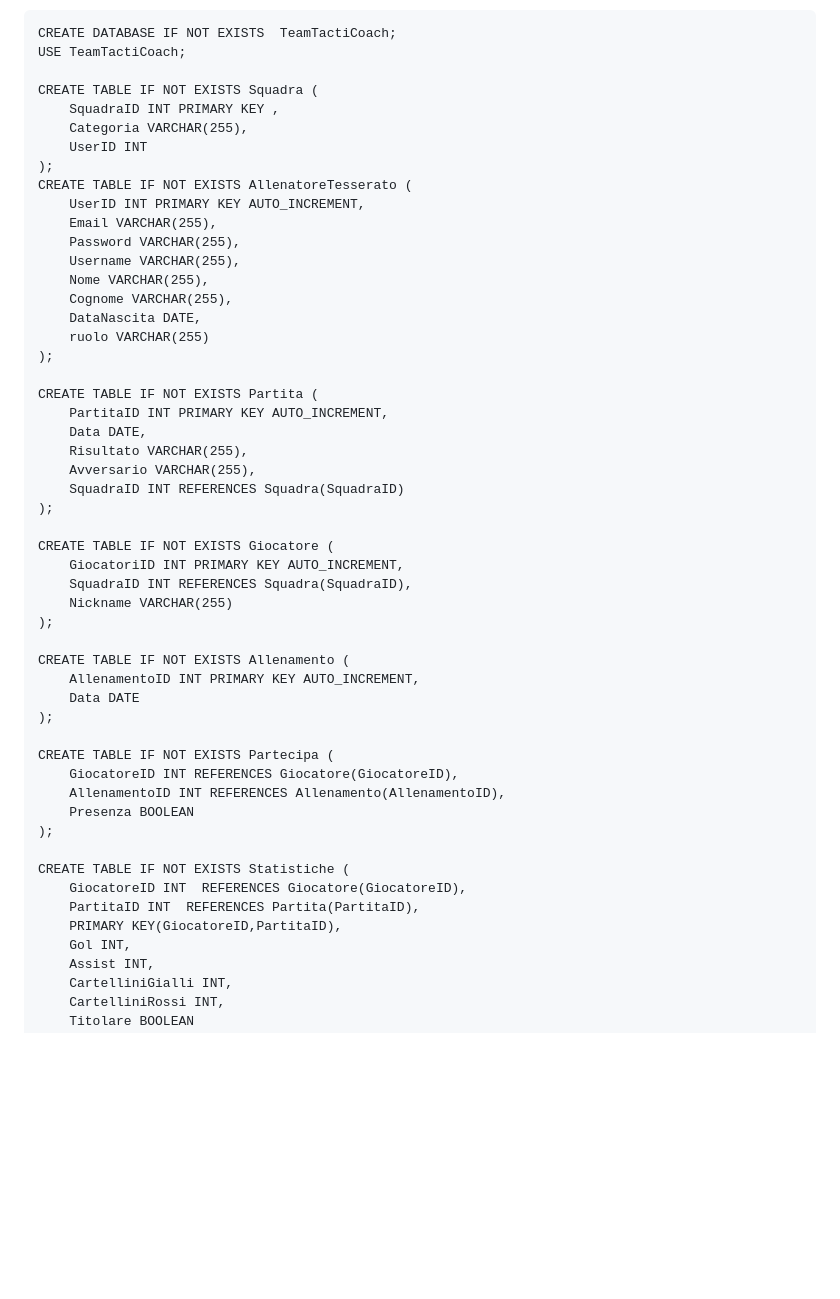
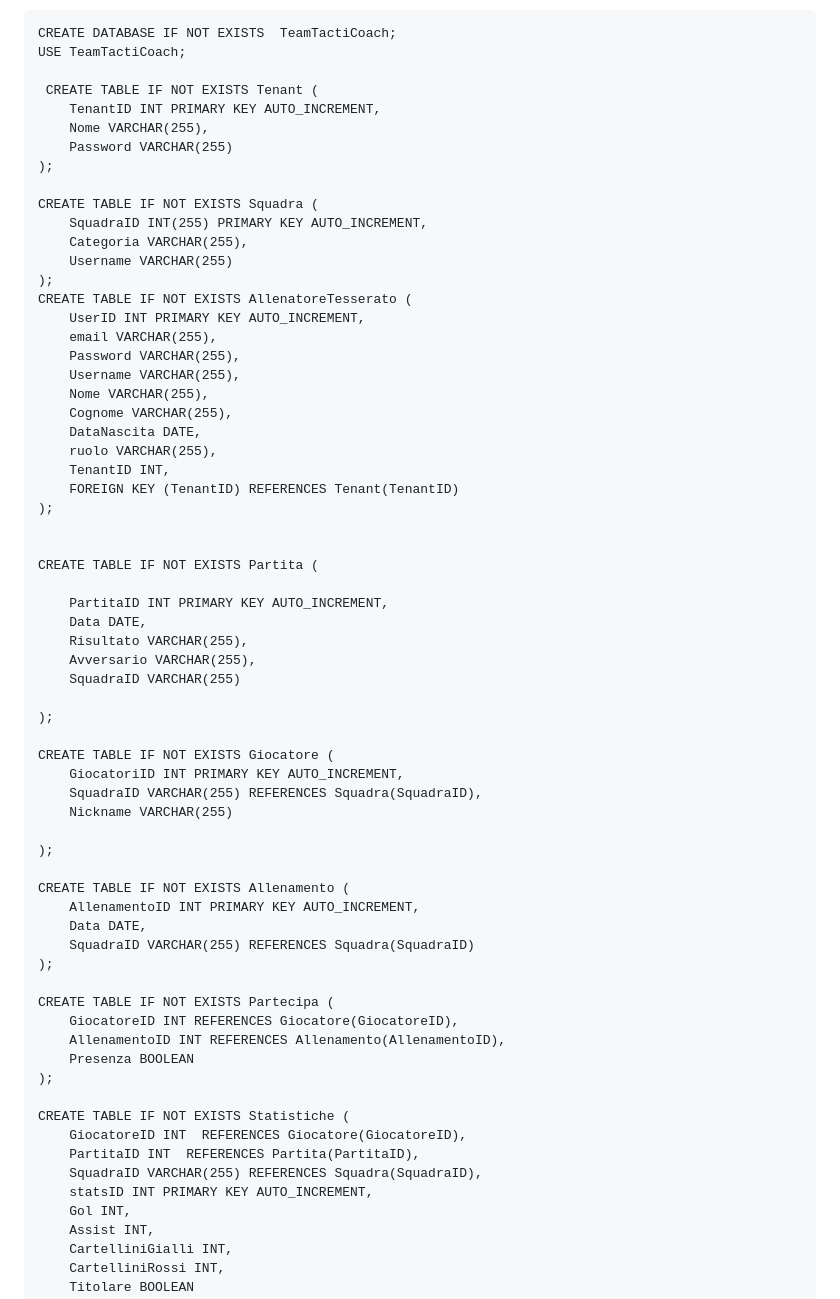
Before and after one commit to maspermattia/TeamTactiCoach, a Markdown page: README.md, the part around one of its changes. Rendered like a GitHub page; blank space fills up the shorter version.

```diff
--- a/README.md
+++ b/README.md
@@ -81,39 +81,52 @@ allenatori tesserati
 CREATE DATABASE IF NOT EXISTS  TeamTactiCoach;
 USE TeamTactiCoach;
 
+ CREATE TABLE IF NOT EXISTS Tenant (
+    TenantID INT PRIMARY KEY AUTO_INCREMENT,
+    Nome VARCHAR(255),
+    Password VARCHAR(255)
+);
+
 CREATE TABLE IF NOT EXISTS Squadra (
-    SquadraID INT PRIMARY KEY ,
+    SquadraID INT(255) PRIMARY KEY AUTO_INCREMENT,
     Categoria VARCHAR(255),
-    UserID INT
+    Username VARCHAR(255)
 );
 CREATE TABLE IF NOT EXISTS AllenatoreTesserato (
     UserID INT PRIMARY KEY AUTO_INCREMENT,
-    Email VARCHAR(255),
+    email VARCHAR(255),
     Password VARCHAR(255),
     Username VARCHAR(255),
     Nome VARCHAR(255),
     Cognome VARCHAR(255),
     DataNascita DATE,
-    ruolo VARCHAR(255)
+    ruolo VARCHAR(255),
+    TenantID INT,
+    FOREIGN KEY (TenantID) REFERENCES Tenant(TenantID)
 );
 
+
 CREATE TABLE IF NOT EXISTS Partita (
+
     PartitaID INT PRIMARY KEY AUTO_INCREMENT,
     Data DATE,
     Risultato VARCHAR(255),
     Avversario VARCHAR(255),
-    SquadraID INT REFERENCES Squadra(SquadraID)
+    SquadraID VARCHAR(255)
+
 );
 
 CREATE TABLE IF NOT EXISTS Giocatore (
     GiocatoriID INT PRIMARY KEY AUTO_INCREMENT,
-    SquadraID INT REFERENCES Squadra(SquadraID),
+    SquadraID VARCHAR(255) REFERENCES Squadra(SquadraID),
     Nickname VARCHAR(255)
+
 );
 
 CREATE TABLE IF NOT EXISTS Allenamento (
     AllenamentoID INT PRIMARY KEY AUTO_INCREMENT,
-    Data DATE
+    Data DATE,
+    SquadraID VARCHAR(255) REFERENCES Squadra(SquadraID)
 );
 
 CREATE TABLE IF NOT EXISTS Partecipa (
@@ -125,7 +138,8 @@ CREATE TABLE IF NOT EXISTS Partecipa (
 CREATE TABLE IF NOT EXISTS Statistiche (
     GiocatoreID INT  REFERENCES Giocatore(GiocatoreID),
     PartitaID INT  REFERENCES Partita(PartitaID),
-    PRIMARY KEY(GiocatoreID,PartitaID),
+    SquadraID VARCHAR(255) REFERENCES Squadra(SquadraID),
+    statsID INT PRIMARY KEY AUTO_INCREMENT,
     Gol INT,
     Assist INT,
     CartelliniGialli INT,
```
Also changed, not shown: other parts of README.md (+52 -1 lines).
